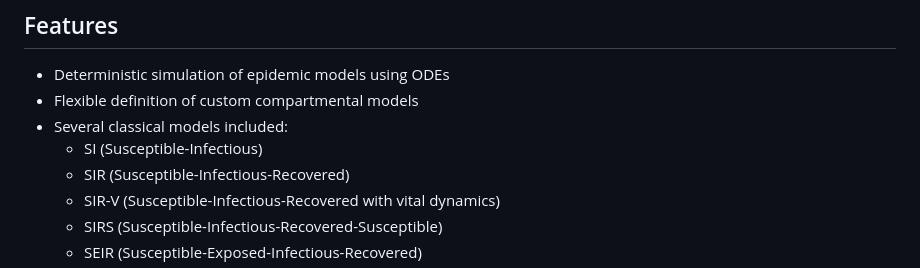
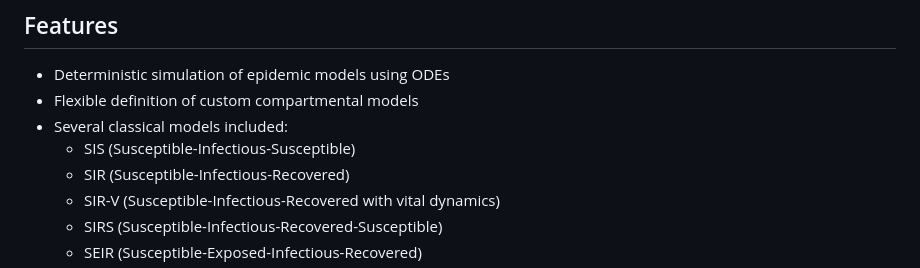
Before and after one commit to vcastellar/epiLabR, a Markdown page: README.md, the part around the change. Drawn GitHub-style.

Commit message:
Corrected model name from SI to SIS

```diff
--- a/README.md
+++ b/README.md
@@ -16,7 +16,7 @@ included for interactive exploration.
 - Deterministic simulation of epidemic models using ODEs
 - Flexible definition of custom compartmental models
 - Several classical models included:
-  - SI (Susceptible-Infectious)
+  - SIS (Susceptible-Infectious-Susceptible)
   - SIR (Susceptible-Infectious-Recovered)
   - SIR-V (Susceptible-Infectious-Recovered with vital dynamics)
   - SIRS (Susceptible-Infectious-Recovered-Susceptible)
```
